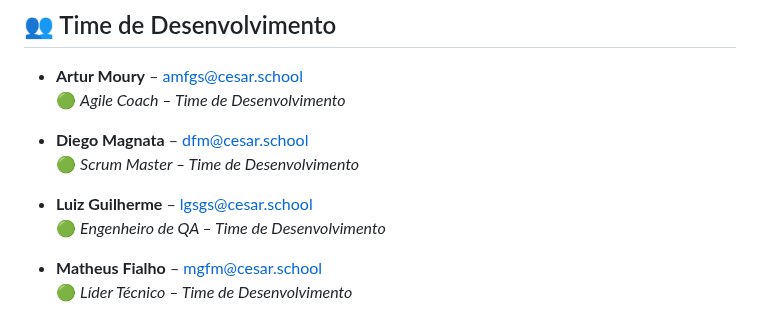
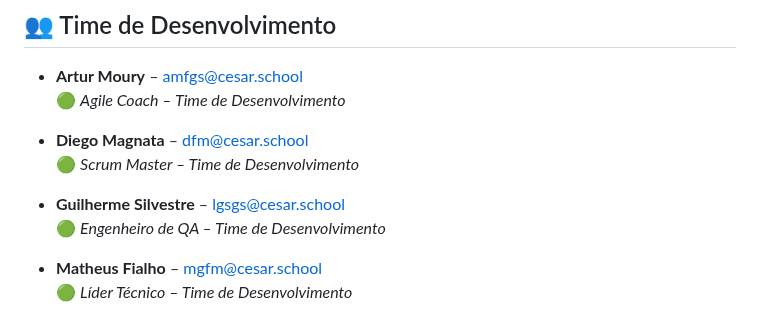
Before and after one commit to Amfgs/projeto-Only-Football-Fans, a Markdown page: README.md, the part around the change. GitHub-like rendering.

```diff
--- a/README.md
+++ b/README.md
@@ -23,7 +23,7 @@ Com ele, os usuários podem **registrar, organizar e reviver** os jogos que assi
 - **Diego Magnata** – [dfm@cesar.school](mailto:dfm@cesar.school)
   🟢 *Scrum Master – Time de Desenvolvimento*
 
-- **Luiz Guilherme** – [lgsgs@cesar.school](mailto:lgsgs@cesar.school)
+- **Guilherme Silvestre** – [lgsgs@cesar.school](mailto:lgsgs@cesar.school)
   🟢 *Engenheiro de QA – Time de Desenvolvimento*
 
 - **Matheus Fialho** – [mgfm@cesar.school](mailto:mgfm@cesar.school)
```
